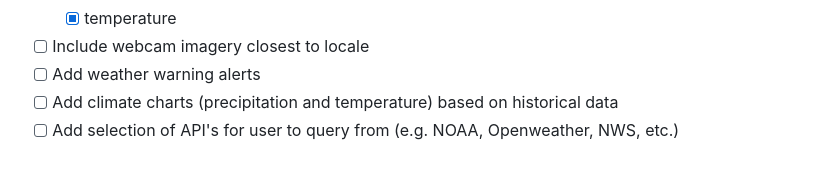
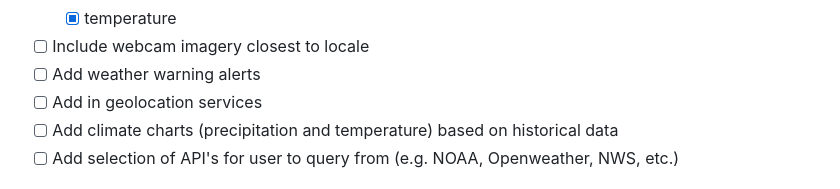
Before and after one commit to phillipashford/weather-tracker, a Markdown page: README.md, the part around the change. Drawn GitHub-style.

```diff
--- a/README.md
+++ b/README.md
@@ -41,6 +41,7 @@ ___
     - [x] temperature
 - [ ] Include webcam imagery closest to locale
 - [ ] Add weather warning alerts
+- [ ] Add in geolocation services
 - [ ] Add climate charts (precipitation and temperature) based on historical data
 - [ ] Add selection of API's for user to query from (e.g. NOAA, Openweather, NWS, etc.)
 
```
